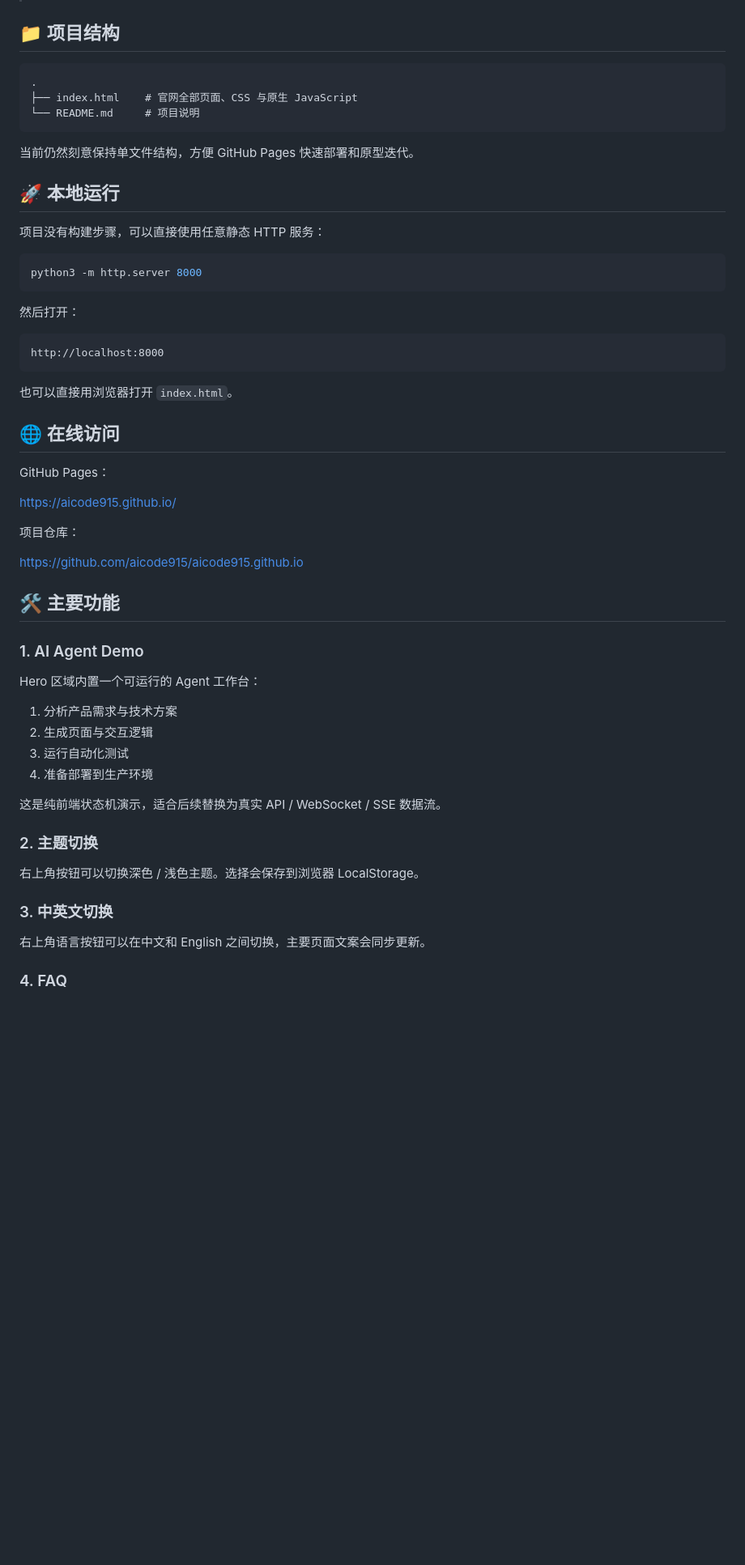
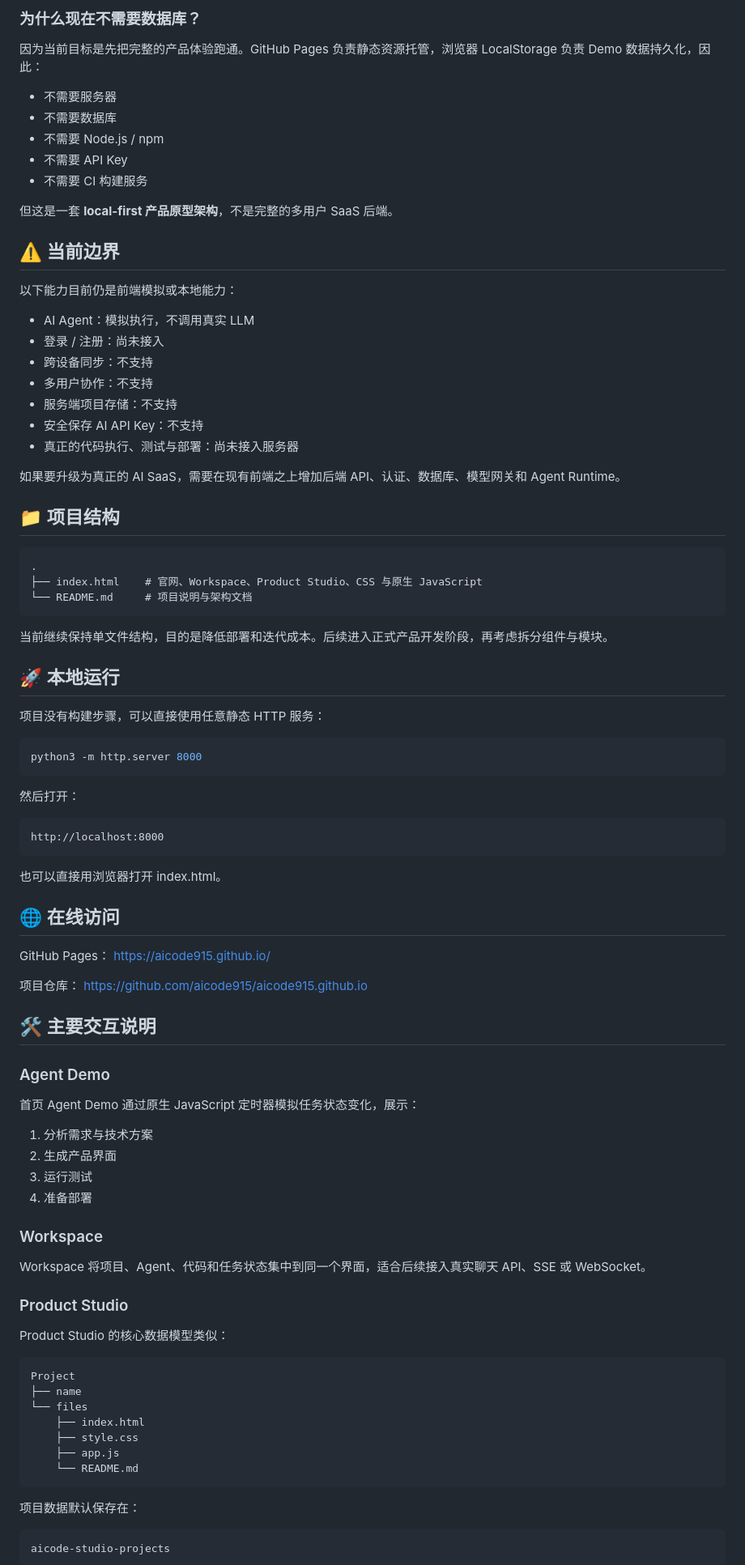
Before and after one commit to aicode915/aicode915.github.io, a Markdown page: README.md, the part around one of its changes. Shown at 81% size. GitHub-like rendering; blank space fills up the shorter version.

Commit message:
docs: update AICODE README

````diff
--- a/README.md
+++ b/README.md
@@ -20,13 +60,36 @@ AICODE 是一个面向 AI 产品与开发者的现代化产品官网原型。项
+### 为什么现在不需要数据库？
+
+因为当前目标是先把完整的产品体验跑通。GitHub Pages 负责静态资源托管，浏览器 LocalStorage 负责 Demo 数据持久化，因此：
+- 不需要服务器
+- 不需要数据库
+- 不需要 Node.js / npm
+- 不需要 API Key
+- 不需要 CI 构建服务
+
+但这是一套 **local-first 产品原型架构**，不是完整的多用户 SaaS 后端。
+
+## ⚠️ 当前边界
+
+以下能力目前仍是前端模拟或本地能力：
+- AI Agent：模拟执行，不调用真实 LLM
+- 登录 / 注册：尚未接入
+- 跨设备同步：不支持
+- 多用户协作：不支持
+- 服务端项目存储：不支持
+- 安全保存 AI API Key：不支持
+- 真正的代码执行、测试与部署：尚未接入服务器
+
+如果要升级为真正的 AI SaaS，需要在现有前端之上增加后端 API、认证、数据库、模型网关和 Agent Runtime。
 
 ## 📁 项目结构
 
 ```text
 .
-├── index.html    # 官网全部页面、CSS 与原生 JavaScript
-└── README.md     # 项目说明
+├── index.html    # 官网、Workspace、Product Studio、CSS 与原生 JavaScript
+└── README.md     # 项目说明与架构文档
 ```
 
-当前仍然刻意保持单文件结构，方便 GitHub Pages 快速部署和原型迭代。
+当前继续保持单文件结构，目的是降低部署和迭代成本。后续进入正式产品开发阶段，再考虑拆分组件与模块。
 
 ## 🚀 本地运行
 
@@ -42,38 +105,47 @@ python3 -m http.server 8000
 http://localhost:8000
 ```
 
-也可以直接用浏览器打开 `index.html`。
+也可以直接用浏览器打开 index.html。
 
 ## 🌐 在线访问
 
 GitHub Pages：
-
 https://aicode915.github.io/
 
 项目仓库：
-
 https://github.com/aicode915/aicode915.github.io
 
-## 🛠️ 主要功能
+## 🛠️ 主要交互说明
 
-### 1. AI Agent Demo
+### Agent Demo
 
-Hero 区域内置一个可运行的 Agent 工作台：
+首页 Agent Demo 通过原生 JavaScript 定时器模拟任务状态变化，展示：
+1. 分析需求与技术方案
+2. 生成产品界面
+3. 运行测试
+4. 准备部署
 
-1. 分析产品需求与技术方案
-2. 生成页面与交互逻辑
-3. 运行自动化测试
-4. 准备部署到生产环境
+### Workspace
 
-这是纯前端状态机演示，适合后续替换为真实 API / WebSocket / SSE 数据流。
+Workspace 将项目、Agent、代码和任务状态集中到同一个界面，适合后续接入真实聊天 API、SSE 或 WebSocket。
 
-### 2. 主题切换
+### Product Studio
 
-右上角按钮可以切换深色 / 浅色主题。选择会保存到浏览器 LocalStorage。
+Product Studio 的核心数据模型类似：
 
-### 3. 中英文切换
+```text
+Project
+├── name
+└── files
+    ├── index.html
+    ├── style.css
+    ├── app.js
+    └── README.md
+```
 
-右上角语言按钮可以在中文和 English 之间切换，主要页面文案会同步更新。
+项目数据默认保存在：
 
-### 4. FAQ
+```text
+aicode-studio-projects
+```
 
````
Also changed, not shown: other parts of README.md (+68 -38 lines).
